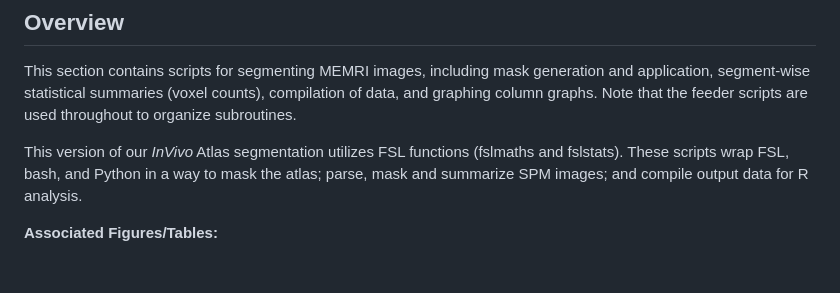
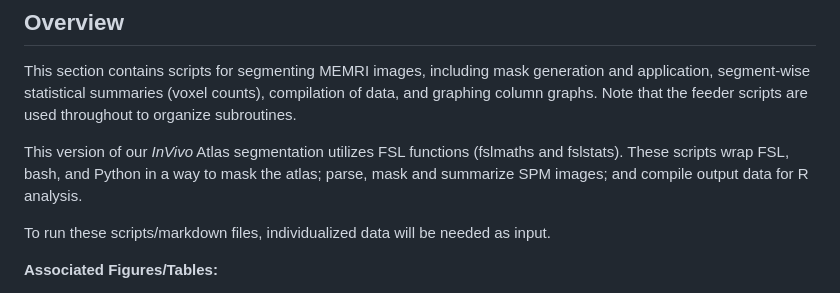
Before and after one commit to bearerlab/memri-ela-vs-std, a Markdown page: 03_spm_segmentation/README.md, the part around the change. Drawn GitHub-style; blank space fills up the shorter version.

```diff
--- a/03_spm_segmentation/README.md
+++ b/03_spm_segmentation/README.md
@@ -4,6 +4,8 @@
 This section contains scripts for segmenting MEMRI images, including mask generation and application, segment-wise statistical summaries (voxel counts), compilation of data, and graphing column graphs. Note that the feeder scripts are used throughout to organize subroutines.
 
 This version of our _InVivo_ Atlas segmentation utilizes FSL functions (fslmaths and fslstats). These scripts wrap FSL, bash, and Python in a way to mask the atlas; parse, mask and summarize SPM images; and compile output data for R analysis.
+
+To run these scripts/markdown files, individualized data will be needed as input.
 
 **Associated Figures/Tables:**
 - Figure 5-6 (Fractional Activation Volumes and Fractional Difference Volumes)
```
